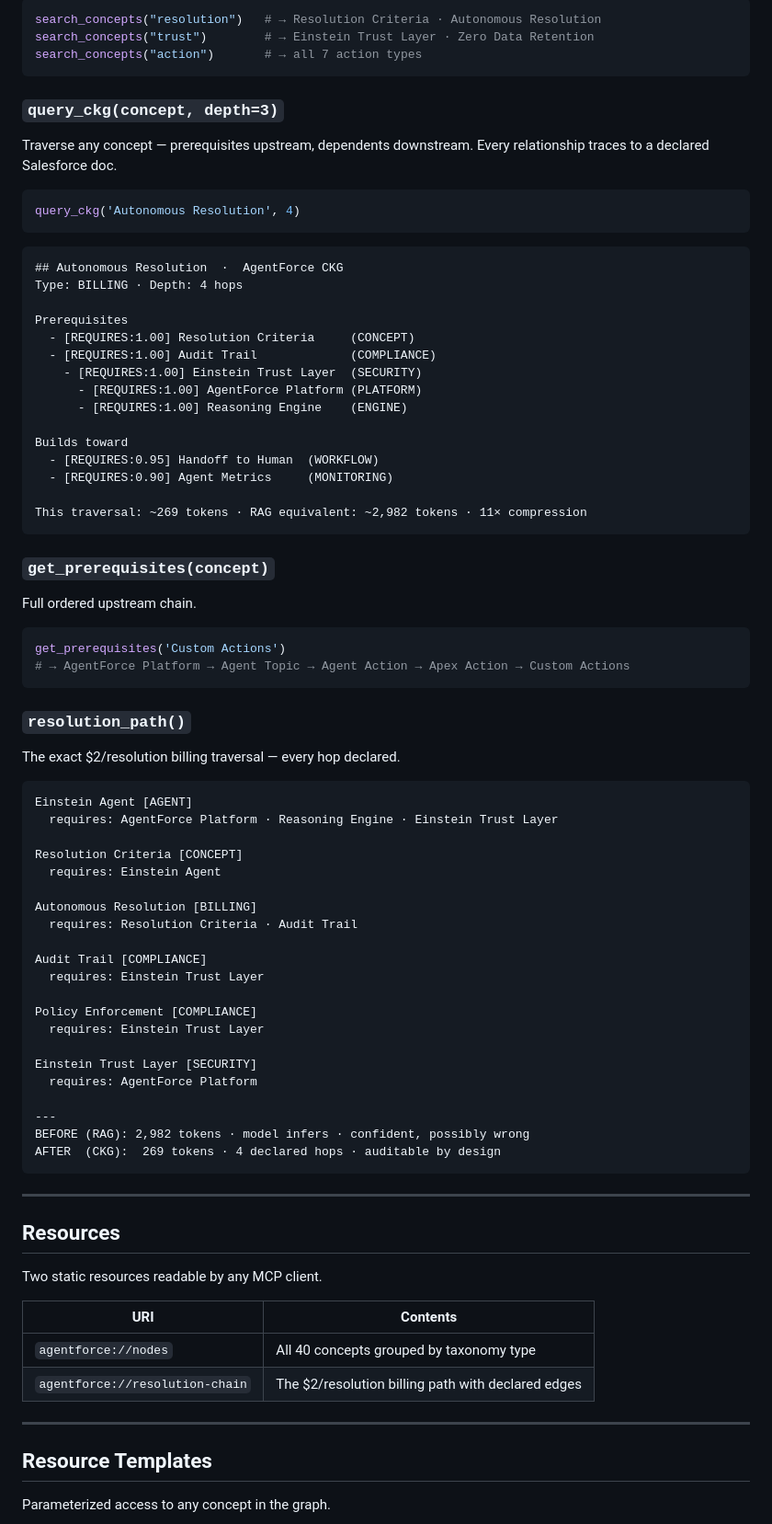
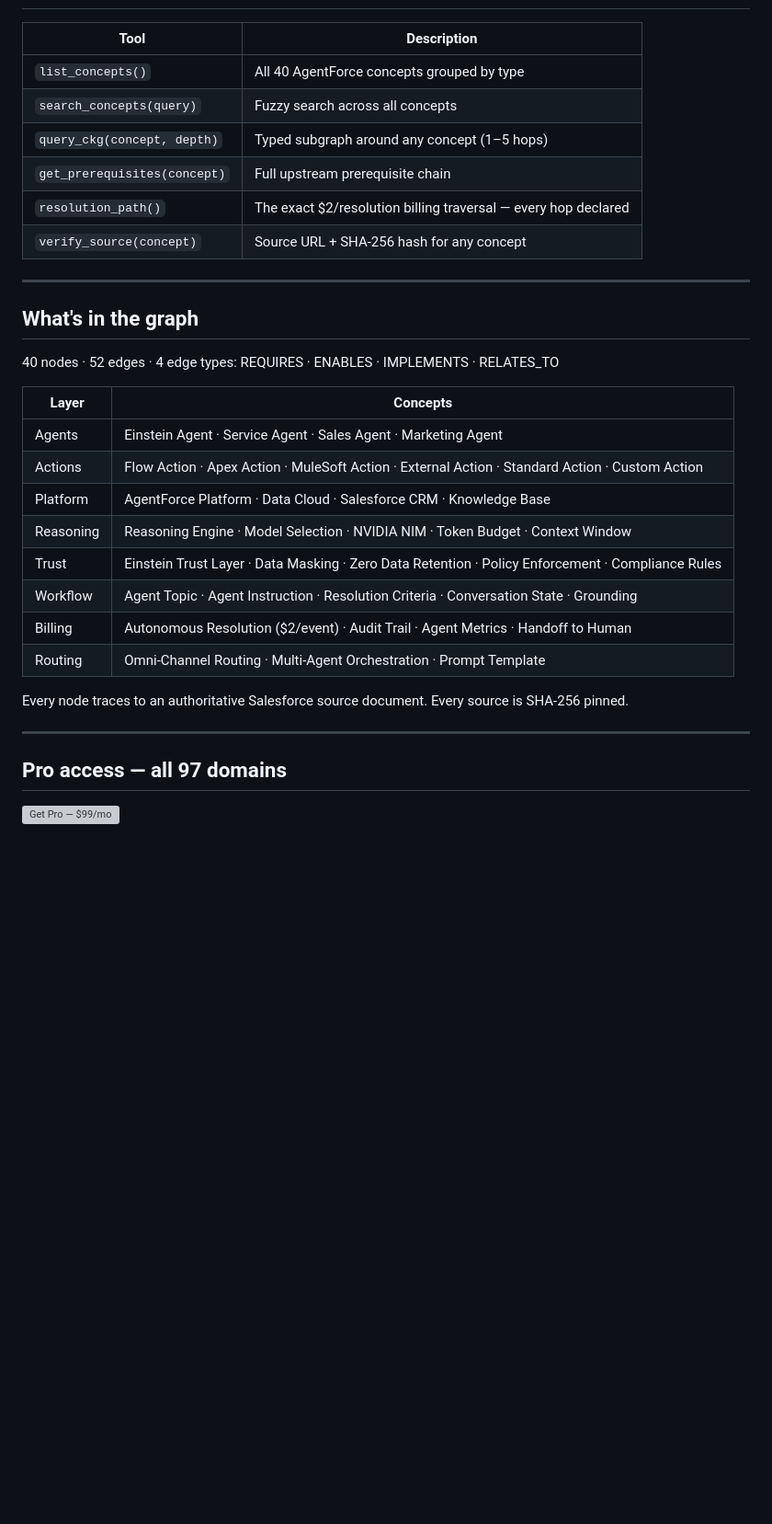
Before and after one commit to Yarmoluk/ckg-agentforce, a Markdown page: README.md, the part around one of its changes. Shown at 92% size. GitHub-like rendering; blank space fills up the shorter version; grey boxes are pictures that could not be loaded.

````diff
--- a/README.md
+++ b/README.md
@@ -128,83 +196,34 @@ Find concepts by keyword.
-```python
-search_concepts("resolution")   # → Resolution Criteria · Autonomous Resolution
-search_concepts("trust")        # → Einstein Trust Layer · Zero Data Retention
-search_concepts("action")       # → all 7 action types
-```
-
-### `query_ckg(concept, depth=3)`
-Traverse any concept — prerequisites upstream, dependents downstream. Every relationship traces to a declared Salesforce doc.
-
-```python
-query_ckg('Autonomous Resolution', 4)
-```
-
-```
-## Autonomous Resolution  ·  AgentForce CKG
-Type: BILLING · Depth: 4 hops
-
-Prerequisites
-  - [REQUIRES:1.00] Resolution Criteria     (CONCEPT)
-  - [REQUIRES:1.00] Audit Trail             (COMPLIANCE)
-    - [REQUIRES:1.00] Einstein Trust Layer  (SECURITY)
-      - [REQUIRES:1.00] AgentForce Platform (PLATFORM)
-      - [REQUIRES:1.00] Reasoning Engine    (ENGINE)
-
-Builds toward
-  - [REQUIRES:0.95] Handoff to Human  (WORKFLOW)
-  - [REQUIRES:0.90] Agent Metrics     (MONITORING)
-
-This traversal: ~269 tokens · RAG equivalent: ~2,982 tokens · 11× compression
-```
-
-### `get_prerequisites(concept)`
-Full ordered upstream chain.
-
-```python
-get_prerequisites('Custom Actions')
-# → AgentForce Platform → Agent Topic → Agent Action → Apex Action → Custom Actions
-```
-
-### `resolution_path()`
-The exact $2/resolution billing traversal — every hop declared.
-
-```
-Einstein Agent [AGENT]
-  requires: AgentForce Platform · Reasoning Engine · Einstein Trust Layer
-
-Resolution Criteria [CONCEPT]
-  requires: Einstein Agent
-
-Autonomous Resolution [BILLING]
-  requires: Resolution Criteria · Audit Trail
-
-Audit Trail [COMPLIANCE]
-  requires: Einstein Trust Layer
-
-Policy Enforcement [COMPLIANCE]
-  requires: Einstein Trust Layer
-
-Einstein Trust Layer [SECURITY]
-  requires: AgentForce Platform
-
----
-BEFORE (RAG): 2,982 tokens · model infers · confident, possibly wrong
-AFTER  (CKG):  269 tokens · 4 declared hops · auditable by design
-```
+| Tool | Description |
+|---|---|
+| `list_concepts()` | All 40 AgentForce concepts grouped by type |
+| `search_concepts(query)` | Fuzzy search across all concepts |
+| `query_ckg(concept, depth)` | Typed subgraph around any concept (1–5 hops) |
+| `get_prerequisites(concept)` | Full upstream prerequisite chain |
+| `resolution_path()` | The exact $2/resolution billing traversal — every hop declared |
+| `verify_source(concept)` | Source URL + SHA-256 hash for any concept |
 
 ---
 
-## Resources
+## What's in the graph
 
-Two static resources readable by any MCP client.
+40 nodes · 52 edges · 4 edge types: REQUIRES · ENABLES · IMPLEMENTS · RELATES_TO
 
-| URI | Contents |
+| Layer | Concepts |
 |---|---|
-| `agentforce://nodes` | All 40 concepts grouped by taxonomy type |
-| `agentforce://resolution-chain` | The $2/resolution billing path with declared edges |
+| Agents | Einstein Agent · Service Agent · Sales Agent · Marketing Agent |
+| Actions | Flow Action · Apex Action · MuleSoft Action · External Action · Standard Action · Custom Action |
+| Platform | AgentForce Platform · Data Cloud · Salesforce CRM · Knowledge Base |
+| Reasoning | Reasoning Engine · Model Selection · NVIDIA NIM · Token Budget · Context Window |
+| Trust | Einstein Trust Layer · Data Masking · Zero Data Retention · Policy Enforcement · Compliance Rules |
+| Workflow | Agent Topic · Agent Instruction · Resolution Criteria · Conversation State · Grounding |
+| Billing | Autonomous Resolution ($2/event) · Audit Trail · Agent Metrics · Handoff to Human |
+| Routing | Omni-Channel Routing · Multi-Agent Orchestration · Prompt Template |
+
+Every node traces to an authoritative Salesforce source document. Every source is SHA-256 pinned.
 
 ---
 
-## Resource Templates
+## Pro access — all 97 domains
 
-Parameterized access to any concept in the graph.
+[![Get Pro — $99/mo](https://img.shields.io/badge/Get%20Pro-%2499%2Fmo-0f6e56?style=for-the-badge&logo=stripe&logoColor=white)](https://buy.stripe.com/fZu9ATccIgCg4FO9iQ1kA06)
 
````
Also changed, not shown: other parts of README.md (+187 -124 lines).
